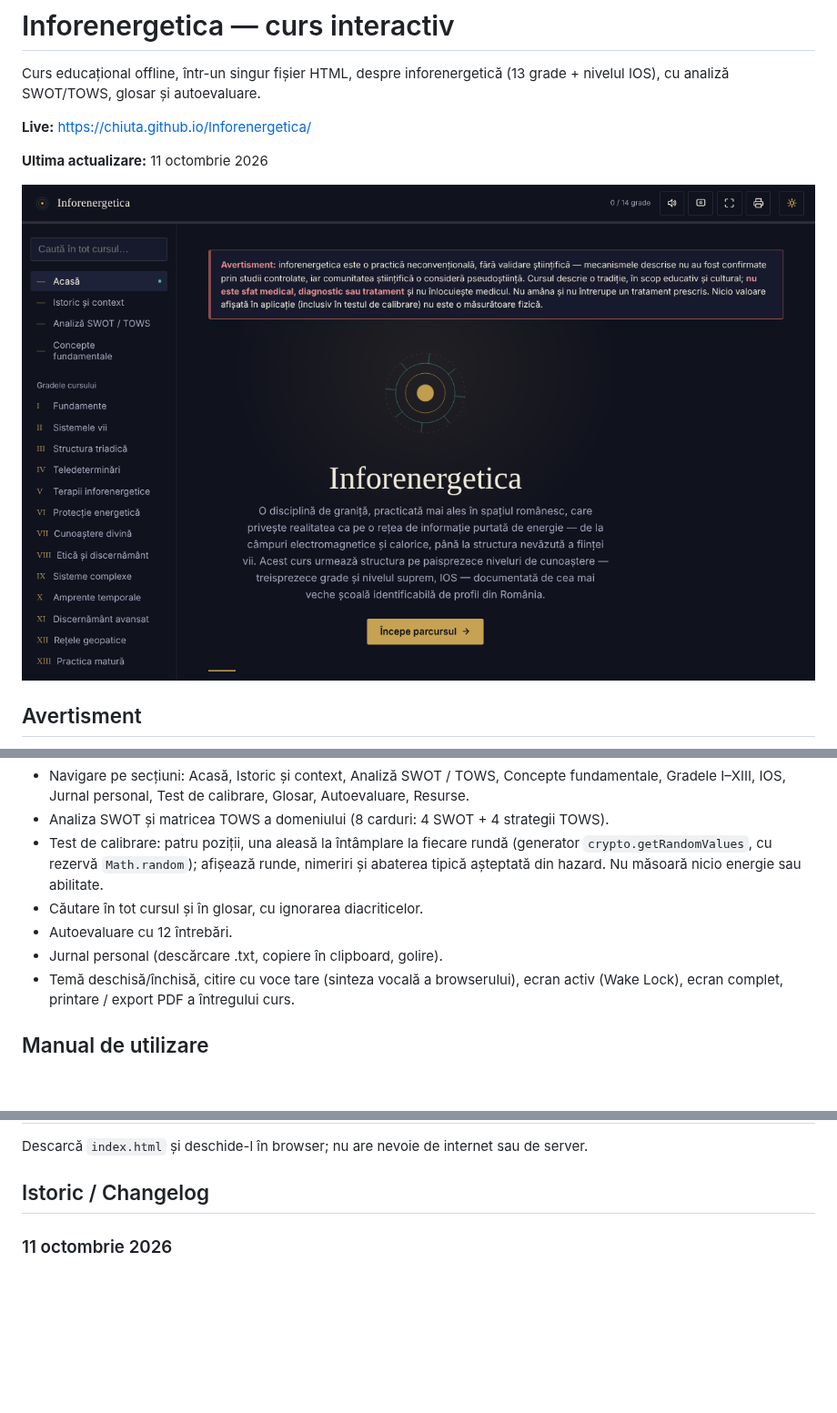
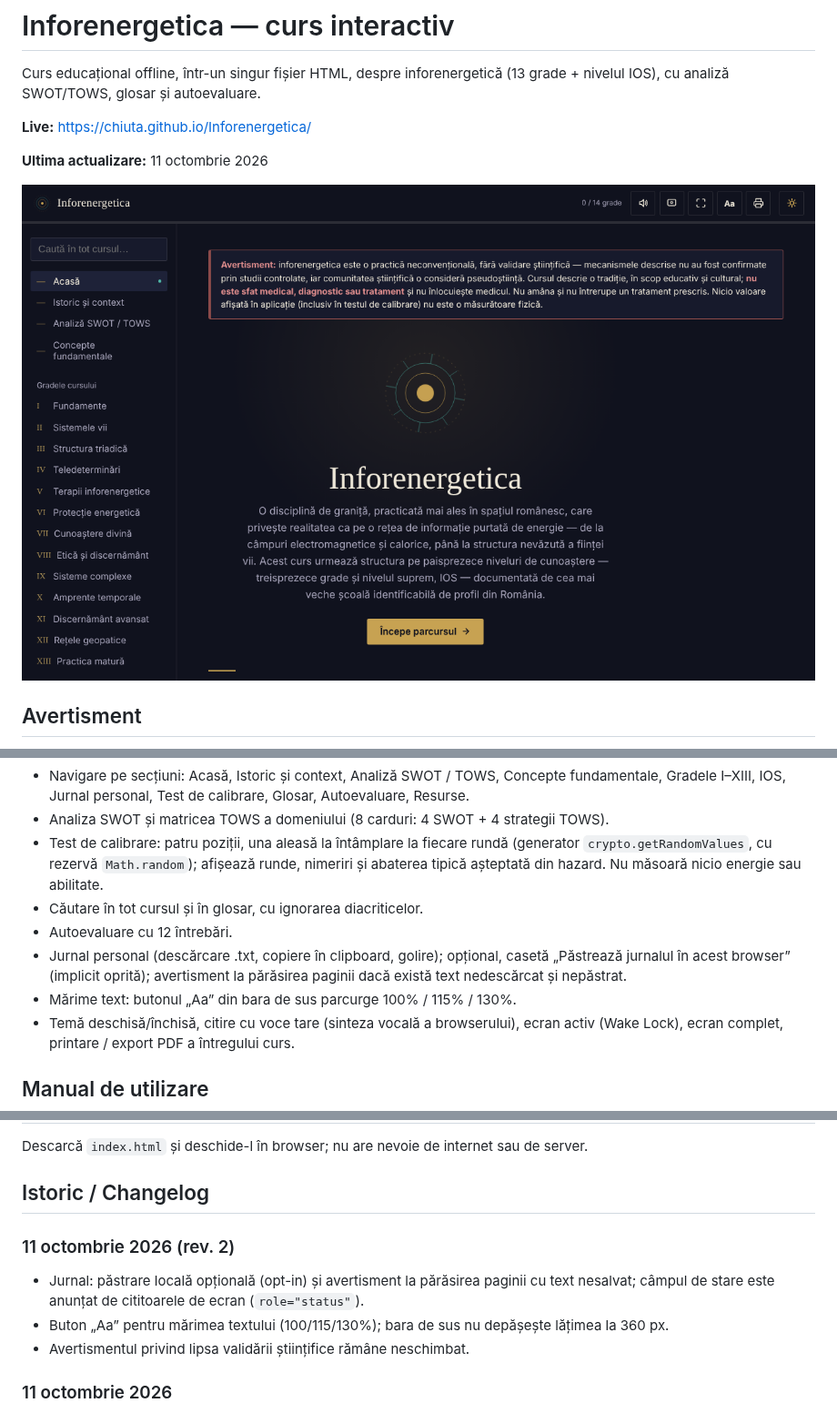
Before and after one commit to chiuta/Inforenergetica, a Markdown page: README.md, 3 parts joined by grey strips. Shown at 91% size. Rendered like a GitHub page; pictures changed too: screenshot.png; blank space fills up the shorter version.

Commit message:
Runda 6 (11 octombrie 2026): reparații și îmbunătățiri
Co-Authored-By: Claude Sonnet 5.5 <noreply@anthropic.com>
Claude-Session: https://claude.ai/code/session_01D2sCEb3hy3nutYexhUfQFs

```diff
--- a/README.md
+++ b/README.md
@@ -24,7 +24,8 @@ Verificate în cod și în browser:
 - Test de calibrare: patru poziții, una aleasă la întâmplare la fiecare rundă (generator `crypto.getRandomValues`, cu rezervă `Math.random`); afișează runde, nimeriri și abaterea tipică așteptată din hazard. Nu măsoară nicio energie sau abilitate.
 - Căutare în tot cursul și în glosar, cu ignorarea diacriticelor.
 - Autoevaluare cu 12 întrebări.
-- Jurnal personal (descărcare .txt, copiere în clipboard, golire).
+- Jurnal personal (descărcare .txt, copiere în clipboard, golire); opțional, casetă „Păstrează jurnalul în acest browser” (implicit oprită); avertisment la părăsirea paginii dacă există text nedescărcat și nepăstrat.
+- Mărime text: butonul „Aa” din bara de sus parcurge 100% / 115% / 130%.
 - Temă deschisă/închisă, citire cu voce tare (sinteza vocală a browserului), ecran activ (Wake Lock), ecran complet, printare / export PDF a întregului curs.
 
 ## Manual de utilizare
@@ -56,6 +57,11 @@ Verificate în cod și în browser:
 Descarcă `index.html` și deschide-l în browser; nu are nevoie de internet sau de server.
 
 ## Istoric / Changelog
+
+### 11 octombrie 2026 (rev. 2)
+- Jurnal: păstrare locală opțională (opt-in) și avertisment la părăsirea paginii cu text nesalvat; câmpul de stare este anunțat de cititoarele de ecran (`role="status"`).
+- Buton „Aa” pentru mărimea textului (100/115/130%); bara de sus nu depășește lățimea la 360 px.
+- Avertismentul privind lipsa validării științifice rămâne neschimbat.
 
 ### 11 octombrie 2026
 - Jurnal personal: sub câmpul de text se afișează acum permanent numărul de caractere și faptul că textul nu se salvează automat (anterior câmpul de stare rămânea gol până la o acțiune).
```
Also changed, not shown: other parts of README.md (+1 -1 lines), 1 other file.
